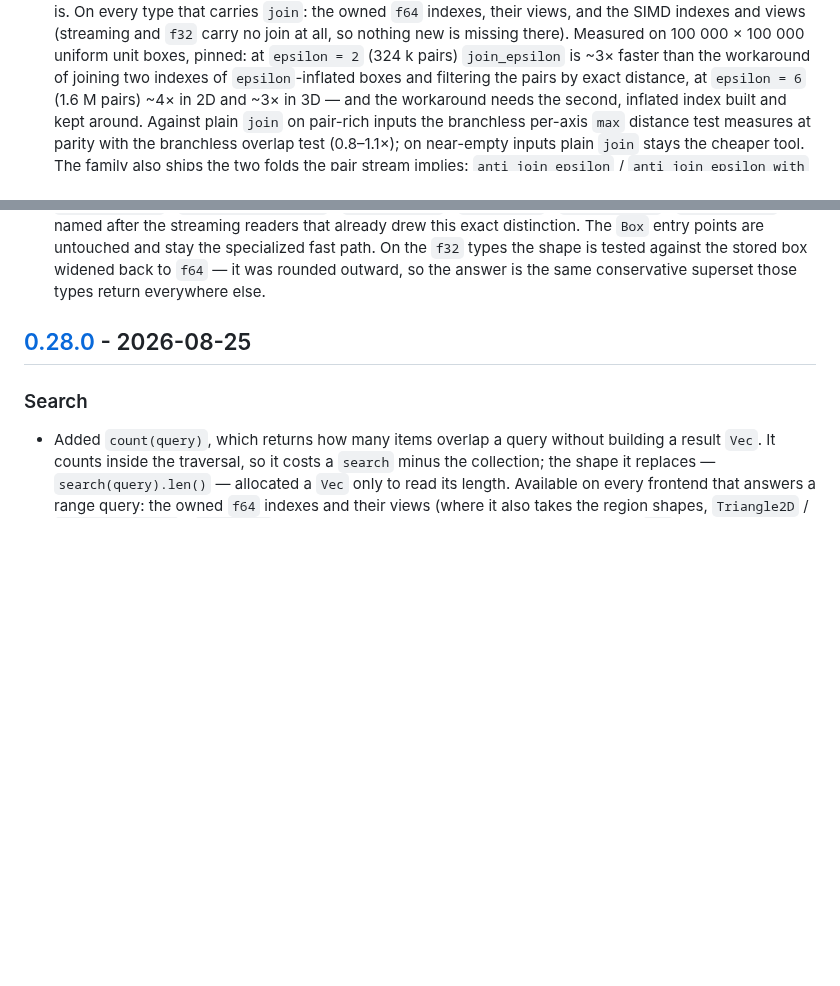
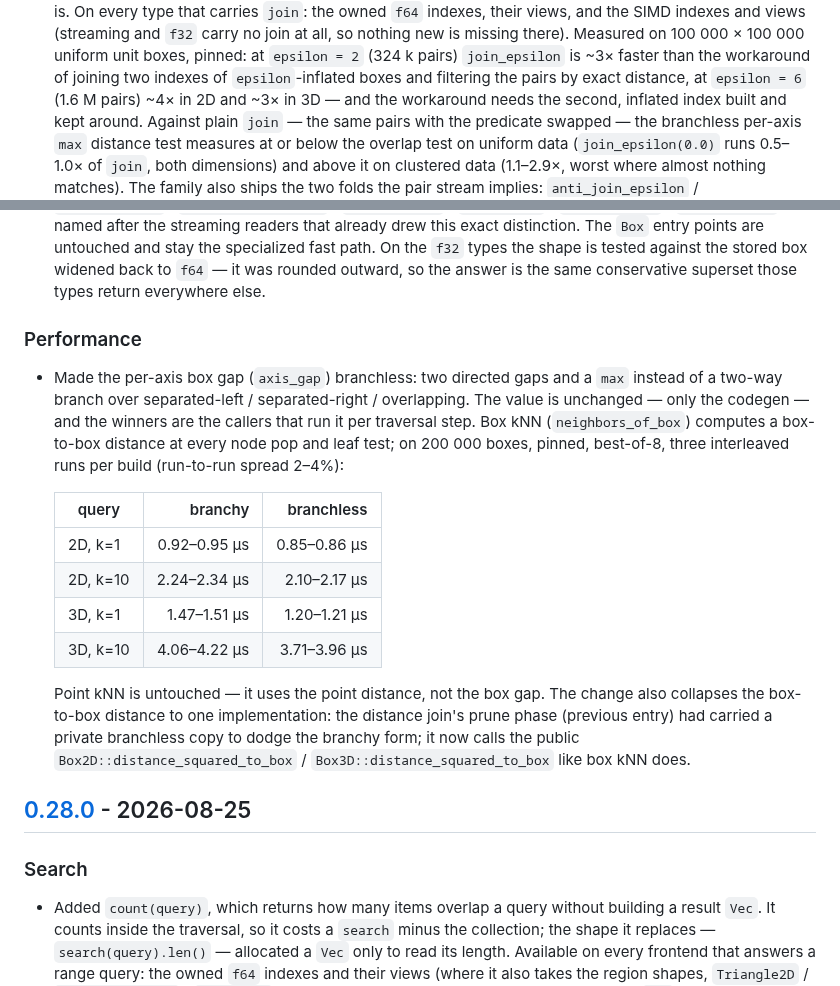
Before and after one commit to Filyus/packed_spatial_index, a Markdown page: CHANGELOG.md, 2 parts joined by grey strips. GitHub-like rendering; blank space fills up the shorter version.

Commit message:
docs: correct the eps-join predicate numbers and record the box-kNN win
The eps-join changelog entry claimed the distance predicate measures at
parity with the overlap test "0.8-1.1x" - that was a misremembered
column, not a measured one. The runs say: join_epsilon(0.0), the same
pairs with the predicate swapped, runs 0.5-1.0x of plain join on uniform
data in both dimensions and 1.1-2.9x on clustered data, worst where
almost nothing matches. The guide's "about the same on pair-rich inputs"
carried the same vagueness and now splits by data shape instead.

The Performance group gains the branchless axis_gap entry with the
box-kNN table (2D -5-10%, 3D k=1 -19%, k=10 -6-10%, three interleaved
runs per build, spread 2-4%), since the speedup is user-facing and the
group was missing it.

```diff
--- a/CHANGELOG.md
+++ b/CHANGELOG.md
@@ -27,9 +27,11 @@ All notable changes to this crate are documented here.
   than the workaround of joining two indexes of `epsilon`-inflated boxes and
   filtering the pairs by exact distance, at `epsilon = 6` (1.6 M pairs) ~4× in
   2D and ~3× in 3D — and the workaround needs the second, inflated index built
-  and kept around. Against plain `join` on pair-rich inputs the branchless
-  per-axis `max` distance test measures at parity with the branchless overlap
-  test (0.8–1.1×); on near-empty inputs plain `join` stays the cheaper tool.
+  and kept around. Against plain `join` — the same pairs with the predicate
+  swapped — the branchless per-axis `max` distance test measures at or below
+  the overlap test on uniform data (`join_epsilon(0.0)` runs 0.5–1.0× of
+  `join`, both dimensions) and above it on clustered data (1.1–2.9×, worst
+  where almost nothing matches).
   The family also ships the two folds the pair stream implies:
   `anti_join_epsilon` / `anti_join_epsilon_with` report the items of `self`
   with no partner within `epsilon` (one pruned search into `other` per item),
@@ -76,6 +78,30 @@ All notable changes to this crate are documented here.
   stay the specialized fast path. On the `f32` types the shape is tested against
   the stored box widened back to `f64` — it was rounded outward, so the answer
   is the same conservative superset those types return everywhere else.
+
+### Performance
+
+- Made the per-axis box gap (`axis_gap`) branchless: two directed gaps and a
+  `max` instead of a two-way branch over separated-left / separated-right /
+  overlapping. The value is unchanged — only the codegen — and the winners are
+  the callers that run it per traversal step. Box kNN (`neighbors_of_box`)
+  computes a box-to-box distance at every node pop and leaf test; on 200 000
+  boxes, pinned, best-of-8, three interleaved runs per build (run-to-run
+  spread 2–4%):
+
+  | query    | branchy        | branchless     |
+  | ---      | ---:           | ---:           |
+  | 2D, k=1  | 0.92–0.95 µs   | 0.85–0.86 µs   |
+  | 2D, k=10 | 2.24–2.34 µs   | 2.10–2.17 µs   |
+  | 3D, k=1  | 1.47–1.51 µs   | 1.20–1.21 µs   |
+  | 3D, k=10 | 4.06–4.22 µs   | 3.71–3.96 µs   |
+
+  Point kNN is untouched — it uses the point distance, not the box gap. The
+  change also collapses the box-to-box distance to one implementation: the
+  distance join's prune phase (previous entry) had carried a private
+  branchless copy to dodge the branchy form; it now calls the public
+  `Box2D::distance_squared_to_box` / `Box3D::distance_squared_to_box` like
+  box kNN does.
 
 ## [0.28.0](https://github.com/Filyus/packed_spatial_index/compare/psi-v0.27.0...psi-v0.28.0) - 2026-08-25
 
```
Also changed, not shown: docs/guide.md (+6 -4 lines).
